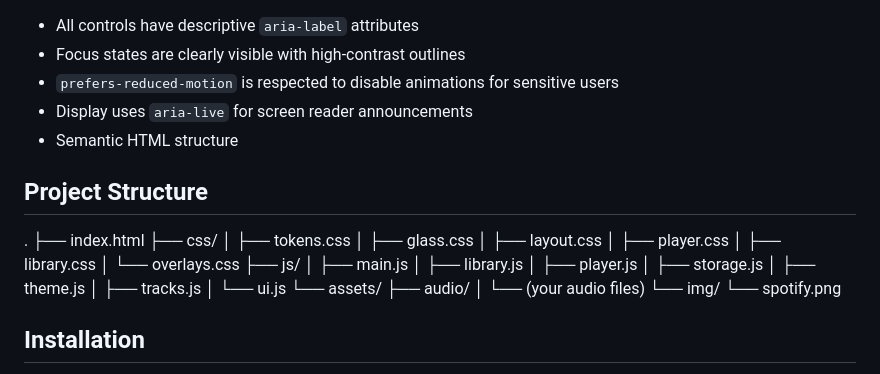
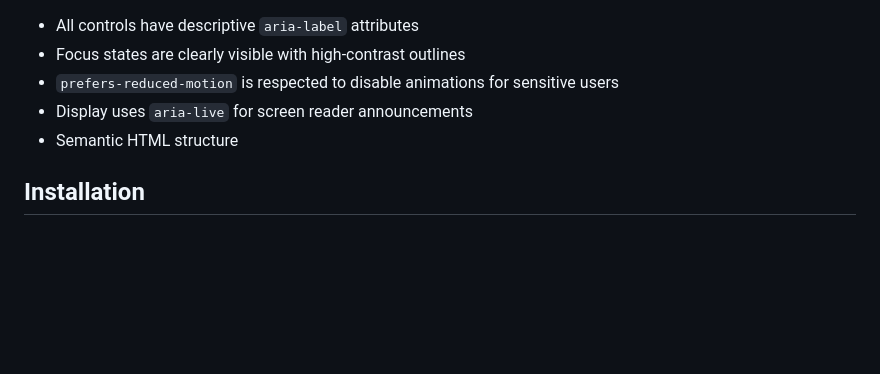
Before and after one commit to celeste-ex3/liquid-glass-music-player, a Markdown page: README.md, the part around the change. Rendered like a GitHub page; blank space fills up the shorter version.

Commit message:
Remove project structure details from README
Removed project structure section from README.

```diff
--- a/README.md
+++ b/README.md
@@ -52,32 +52,6 @@ A sleek and modern web music player with dynamic album art theming, smart metada
 - Display uses `aria-live` for screen reader announcements
 - Semantic HTML structure
 
-## Project Structure
-
-.
-├── index.html
-├── css/
-│   ├── tokens.css
-│   ├── glass.css
-│   ├── layout.css
-│   ├── player.css
-│   ├── library.css
-│   └── overlays.css
-├── js/
-│   ├── main.js
-│   ├── library.js
-│   ├── player.js
-│   ├── storage.js
-│   ├── theme.js
-│   ├── tracks.js
-│   └── ui.js
-└── assets/
-    ├── audio/
-    │   └── (your audio files)
-    └── img/
-        └── spotify.png
-
-
 ## Installation
 
 Because this project uses ES6 modules and fetches metadata over HTTP, you need to serve it through a local server. Opening `index.html` directly in your browser will not work due to CORS restrictions.
```
